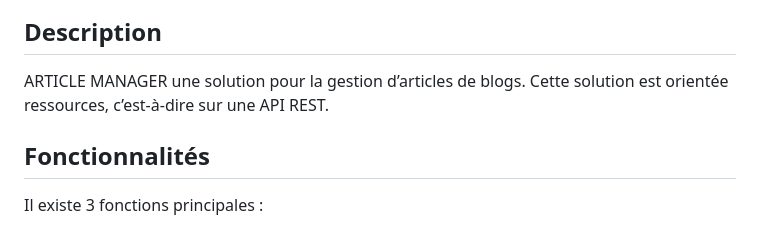
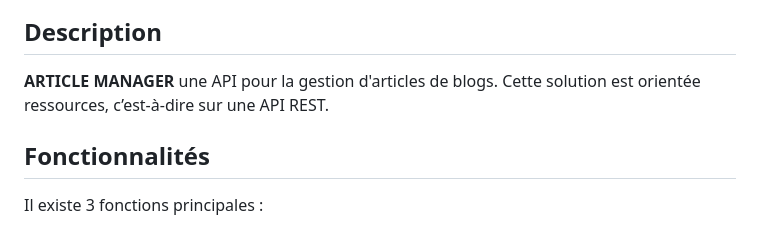
Before and after one commit to Maxiwere45/api-article-management, a Markdown page: README.md, the part around the change. GitHub-like rendering.

```diff
--- a/README.md
+++ b/README.md
@@ -3,7 +3,7 @@
 <img  style="float:center; margin: 0 10px 0;" alt="" src="./ressources/logo_article_manager.png" width=120>
 
 ## Description
-ARTICLE MANAGER une solution pour la gestion d’articles de blogs. Cette solution est orientée ressources, c’est-à-dire sur une API REST.
+**ARTICLE MANAGER** une API pour la gestion d'articles de blogs. Cette solution est orientée ressources, c’est-à-dire sur une API REST.
 
 
 ## Fonctionnalités
```
